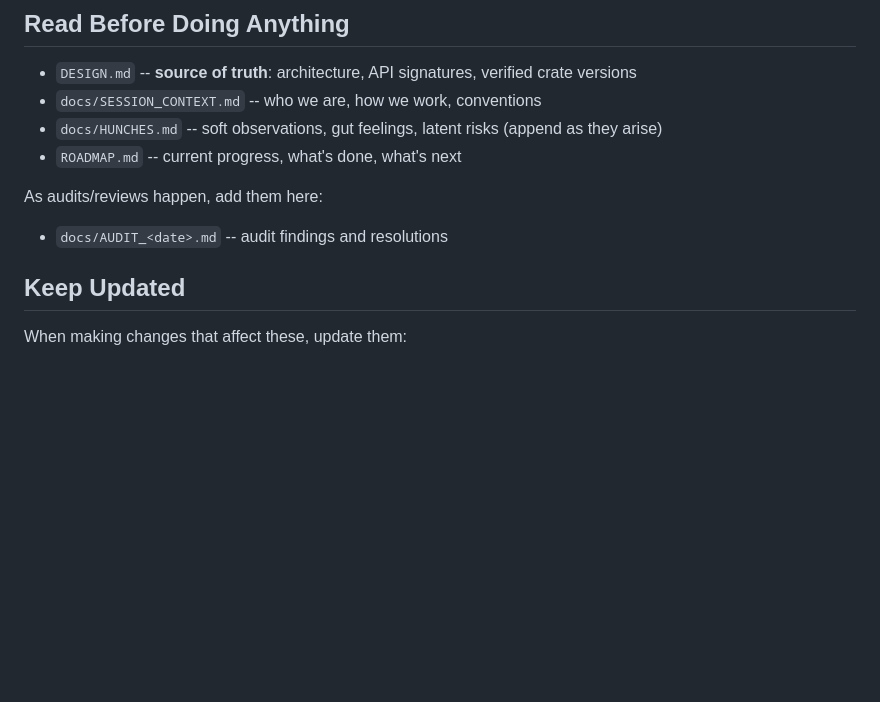
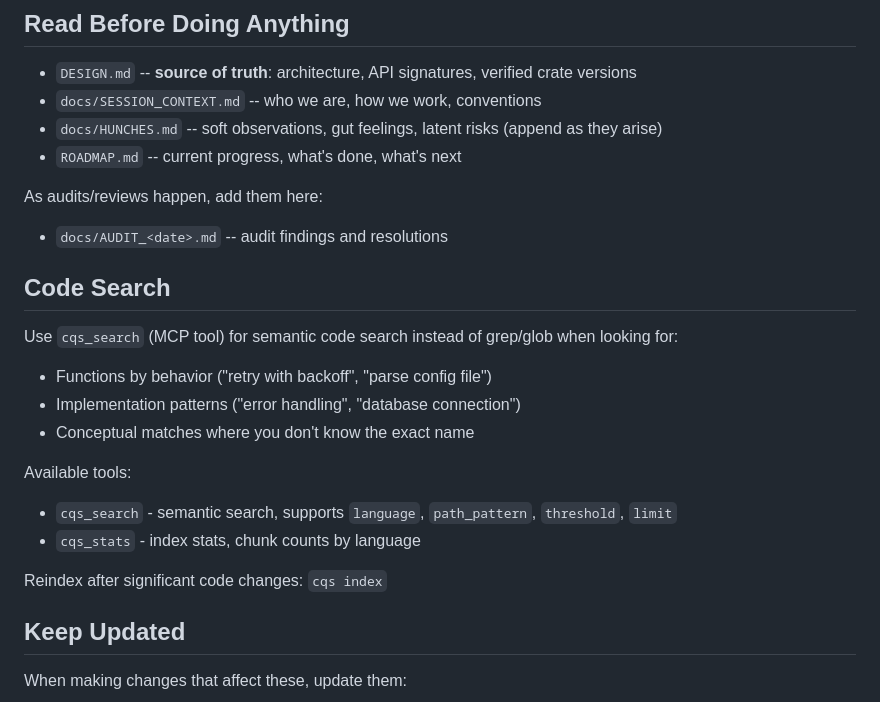
Before and after one commit to jamie8johnson/cqs, a Markdown page: CLAUDE.md, the part around the change. Drawn GitHub-style; blank space fills up the shorter version.

Commit message:
Add cqs_search usage instructions to CLAUDE.md
Instructs future sessions to use semantic code search MCP tool
for behavior/pattern queries instead of grep/glob.

Co-Authored-By: Claude Opus 4.5 <noreply@anthropic.com>

```diff
--- a/CLAUDE.md
+++ b/CLAUDE.md
@@ -17,6 +17,19 @@ If `docs/` doesn't exist or any listed files are missing, create them from the t
 
 As audits/reviews happen, add them here:
 * `docs/AUDIT_<date>.md` -- audit findings and resolutions
+
+## Code Search
+
+Use `cqs_search` (MCP tool) for semantic code search instead of grep/glob when looking for:
+- Functions by behavior ("retry with backoff", "parse config file")
+- Implementation patterns ("error handling", "database connection")
+- Conceptual matches where you don't know the exact name
+
+Available tools:
+- `cqs_search` - semantic search, supports `language`, `path_pattern`, `threshold`, `limit`
+- `cqs_stats` - index stats, chunk counts by language
+
+Reindex after significant code changes: `cqs index`
 
 ## Keep Updated
 
```
